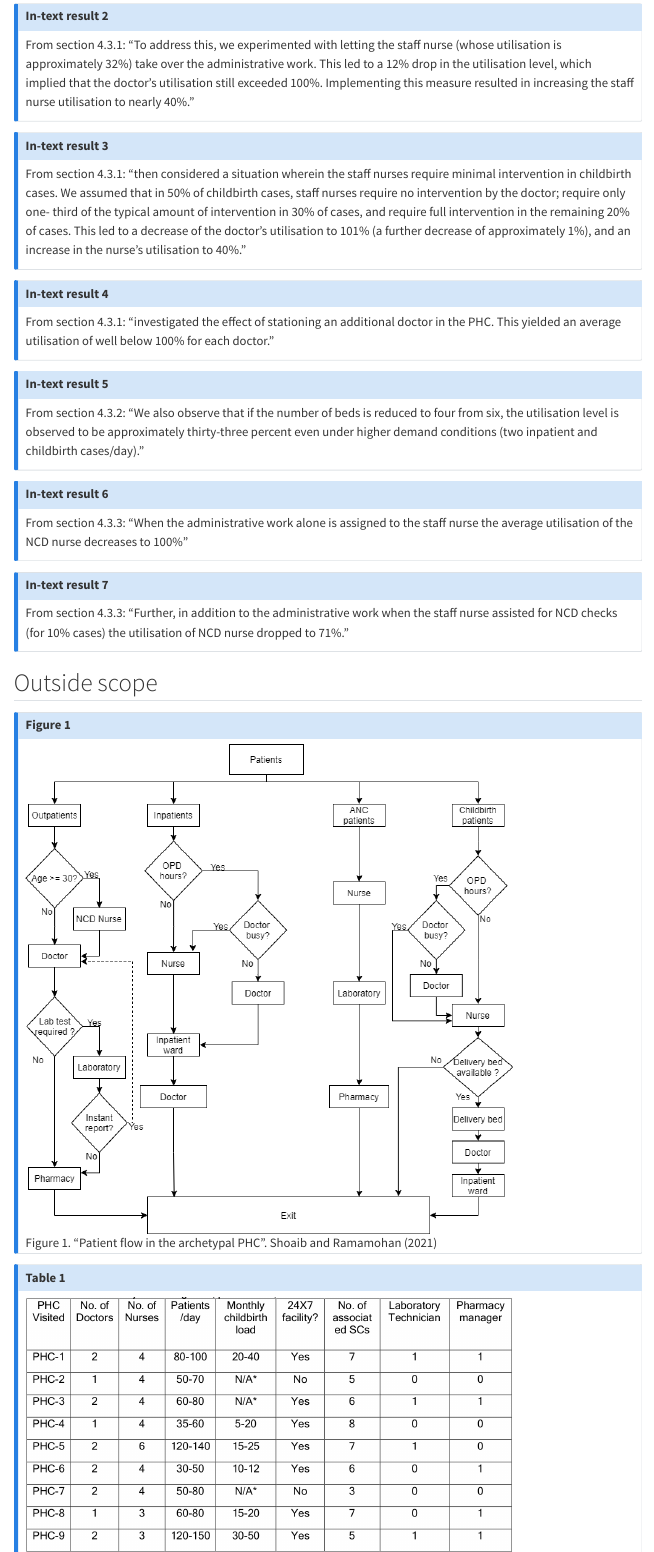
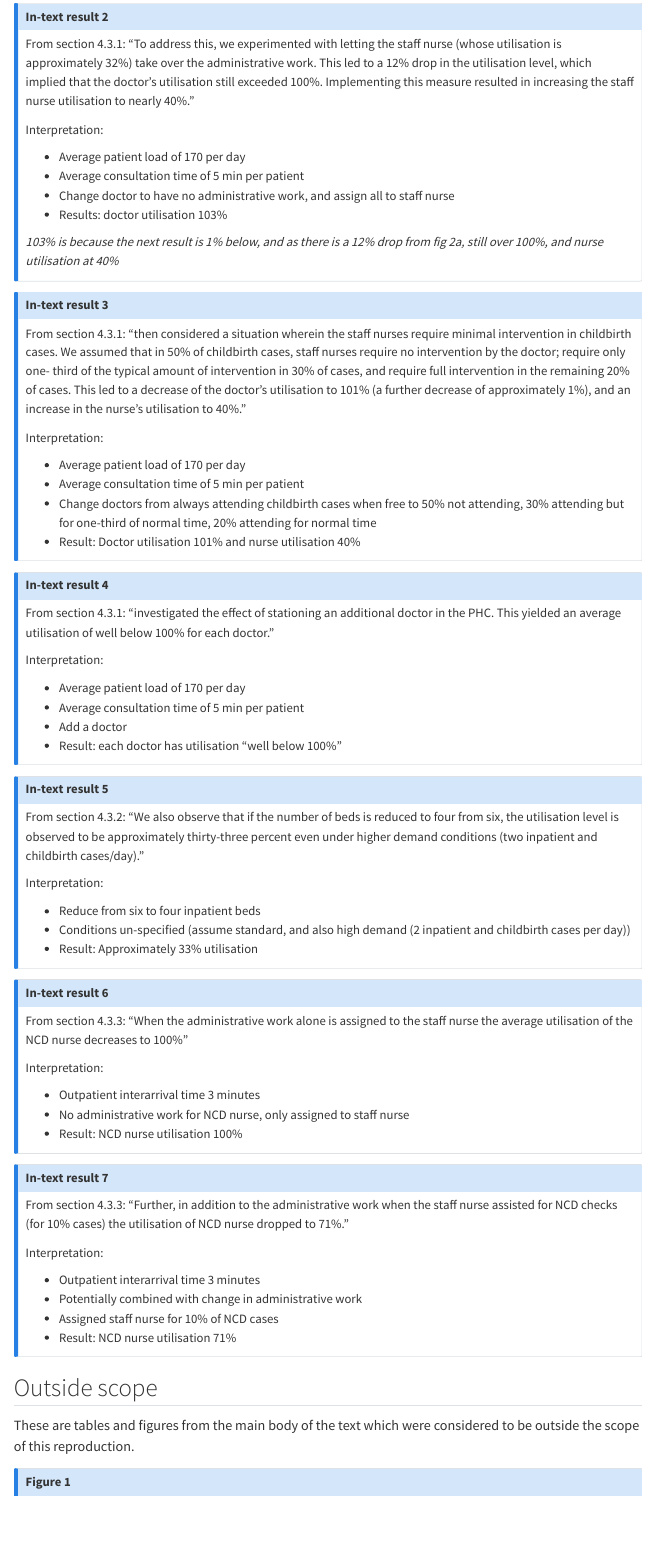
Before and after one commit to pythonhealthdatascience/stars-reproduce-shoaib-2022, a Quarto document (evaluation/scope.qmd): the page in a window 1100 px wide, from 5620 px down before the commit and from 5730 px down after it, so that both start at the same text. Rendered offline with R 4.5, knitr and Pandoc in place of Quarto, with nearby package versions; menus at the side of the page are left out.

Commit message:
docs(scope): :memo: add interpretation for in-text results

```diff
--- a/evaluation/scope.qmd
+++ b/evaluation/scope.qmd
@@ -111,6 +116,15 @@ From section 4.3: "We also note that waiting times for outpatient-related resour
 ## In-text result 2
 
 From section 4.3.1: "To address this, we experimented with letting the staff nurse (whose utilisation is approximately 32%) take over the administrative work. This led to a 12% drop in the utilisation level, which implied that the doctor’s utilisation still exceeded 100%. Implementing this measure resulted in increasing the staff nurse utilisation to nearly 40%."
+
+Interpretation:
+
+* Average patient load of 170 per day
+* Average consultation time of 5 min per patient
+* Change doctor to have no administrative work, and assign all to staff nurse
+* Results: doctor utilisation 103%
+
+*103% is because the next result is 1% below, and as there is a 12% drop from fig 2a, still over 100%, and nurse utilisation at 40%*
 
 :::
 
@@ -120,6 +134,13 @@ From section 4.3.1: "To address this, we experimented with letting the staff nur
 
 From section 4.3.1: "then considered a situation wherein the staff nurses require minimal intervention in childbirth cases. We assumed that in 50% of childbirth cases, staff nurses require no intervention by the doctor; require only one- third of the typical amount of intervention in 30% of cases, and require full intervention in the remaining 20% of cases. This led to a decrease of the doctor’s utilisation to 101% (a further decrease of approximately 1%), and an increase in the nurse’s utilisation to 40%."
 
+Interpretation:
+
+* Average patient load of 170 per day
+* Average consultation time of 5 min per patient
+* Change doctors from always attending childbirth cases when free to 50% not attending, 30% attending but for one-third of normal time, 20% attending for normal time
+* Result: Doctor utilisation 101% and nurse utilisation 40%
+
 :::
 
 ::: {.callout-note appearance="minimal" collapse=true}
@@ -127,6 +148,14 @@ From section 4.3.1: "then considered a situation wherein the staff nurses requir
 ## In-text result 4
 
 From section 4.3.1: "investigated the effect of stationing an additional doctor in the PHC. This yielded an average utilisation of well below 100% for each doctor."
+
+Interpretation:
+
+* Average patient load of 170 per day
+* Average consultation time of 5 min per patient
+* Add a doctor
+* Result: each doctor has utilisation "well below 100%"
+
 :::
 
 ::: {.callout-note appearance="minimal" collapse=true}
@@ -134,6 +163,12 @@ From section 4.3.1: "investigated the effect of stationing an additional doctor
 ## In-text result 5
 
 From section 4.3.2: "We also observe that if the number of beds is reduced to four from six, the utilisation level is observed to be approximately thirty-three percent even under higher demand conditions (two inpatient and childbirth cases/day)."
+
+Interpretation:
+
+* Reduce from six to four inpatient beds
+* Conditions un-specified (assume standard, and also high demand (2 inpatient and childbirth cases per day))
+* Result: Approximately 33% utilisation
 :::
 
 ::: {.callout-note appearance="minimal" collapse=true}
@@ -141,6 +176,13 @@ From section 4.3.2: "We also observe that if the number of beds is reduced to fo
 ## In-text result 6
 
 From section 4.3.3: "When the administrative work alone is assigned to the staff nurse the average utilisation of the NCD nurse decreases to 100%"
+
+Interpretation:
+
+* Outpatient interarrival time 3 minutes
+* No administrative work for NCD nurse, only assigned to staff nurse
+* Result: NCD nurse utilisation 100%
+
 :::
 
 ::: {.callout-note appearance="minimal" collapse=true}
@@ -148,9 +190,19 @@ From section 4.3.3: "When the administrative work alone is assigned to the staff
 ## In-text result 7
 
 From section 4.3.3: "Further, in addition to the administrative work when the staff nurse assisted for NCD checks (for 10% cases) the utilisation of NCD nurse dropped to 71%."
+
+Interpretation:
+
+* Outpatient interarrival time 3 minutes
+* Potentially combined with change in administrative work
+* Assigned staff nurse for 10% of NCD cases
+* Result: NCD nurse utilisation 71%
+
 :::
 
 ## Outside scope
+
+These are tables and figures from the main body of the text which were considered to be outside the scope of this reproduction.
 
 ::: {.callout-note appearance="minimal" collapse=true}
 
```
Also changed, not shown: evaluation/scope.qmd (5 more changed lines).
